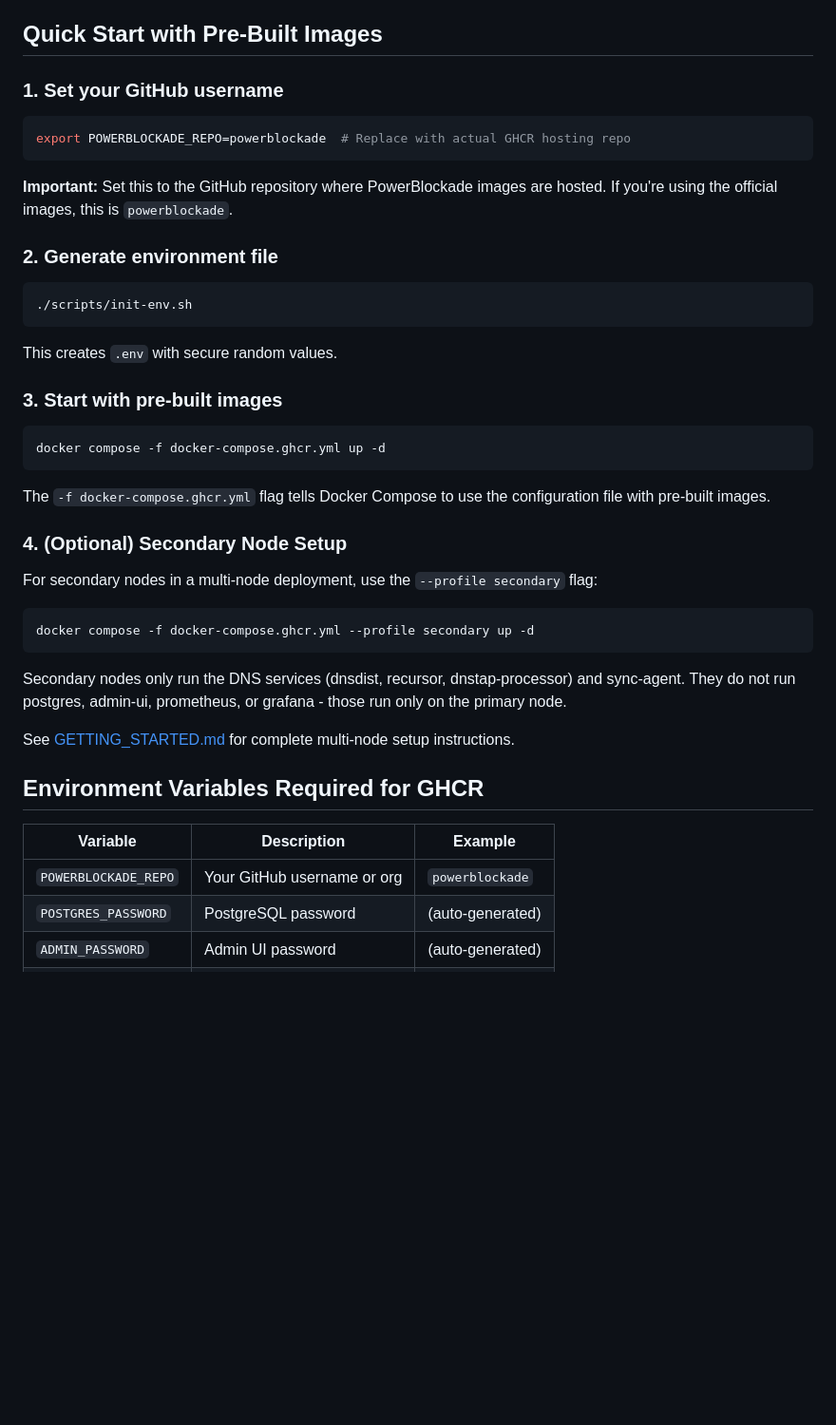
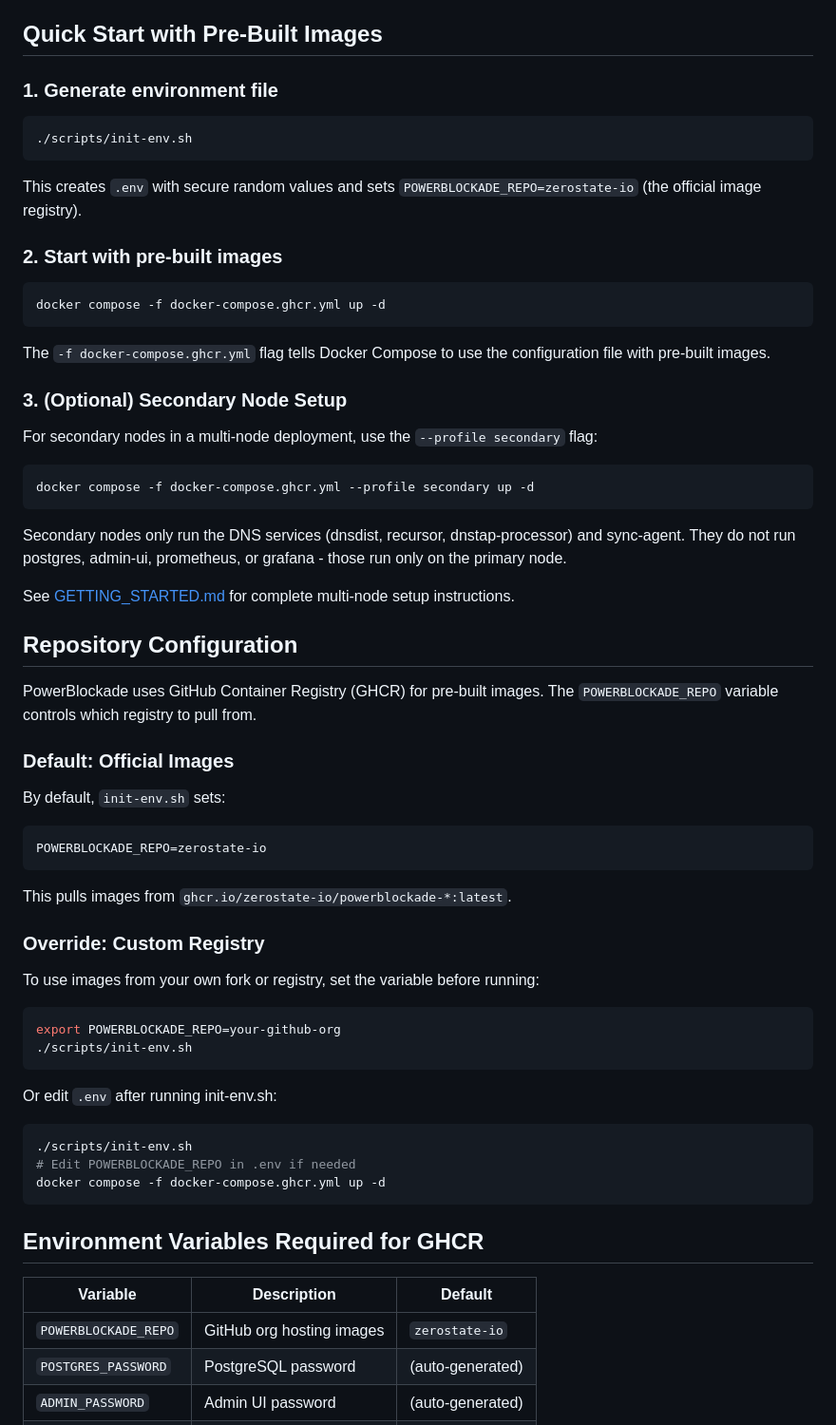
Before and after one commit to Zerostate-IO/PowerBlockade, a Markdown page: docs/USING_PREBUILT_IMAGES.md, the part around one of its changes. Shown at 95% size. GitHub-like rendering; blank space fills up the shorter version.

Commit message:
docs(prebuilt): clarify repo defaults and profile behavior

````diff
--- a/docs/USING_PREBUILT_IMAGES.md
+++ b/docs/USING_PREBUILT_IMAGES.md
@@ -4,31 +4,23 @@ PowerBlockade provides pre-built Docker images hosted on GitHub Container Regist
 
 ## Quick Start with Pre-Built Images
 
-### 1. Set your GitHub username
-
-```bash
-export POWERBLOCKADE_REPO=powerblockade  # Replace with actual GHCR hosting repo
-```
-
-**Important:** Set this to the GitHub repository where PowerBlockade images are hosted. If you're using the official images, this is `powerblockade`.
-
-### 2. Generate environment file
+### 1. Generate environment file
 
 ```bash
 ./scripts/init-env.sh
 ```
 
-This creates `.env` with secure random values.
+This creates `.env` with secure random values and sets `POWERBLOCKADE_REPO=zerostate-io` (the official image registry).
 
-### 3. Start with pre-built images
-
+### 2. Start with pre-built images
 ```bash
 docker compose -f docker-compose.ghcr.yml up -d
 ```
 
 The `-f docker-compose.ghcr.yml` flag tells Docker Compose to use the configuration file with pre-built images.
 
-### 4. (Optional) Secondary Node Setup
+### 3. (Optional) Secondary Node Setup
+
 
 For secondary nodes in a multi-node deployment, use the `--profile secondary` flag:
 
@@ -39,11 +31,43 @@ docker compose -f docker-compose.ghcr.yml --profile secondary up -d
 Secondary nodes only run the DNS services (dnsdist, recursor, dnstap-processor) and sync-agent. They do not run postgres, admin-ui, prometheus, or grafana - those run only on the primary node.
 
 See [GETTING_STARTED.md](GETTING_STARTED.md#multi-node-setup-optional) for complete multi-node setup instructions.
+
+## Repository Configuration
+
+PowerBlockade uses GitHub Container Registry (GHCR) for pre-built images. The `POWERBLOCKADE_REPO` variable controls which registry to pull from.
+
+### Default: Official Images
+
+By default, `init-env.sh` sets:
+
+```bash
+POWERBLOCKADE_REPO=zerostate-io
+```
+
+This pulls images from `ghcr.io/zerostate-io/powerblockade-*:latest`.
+
+### Override: Custom Registry
+
+To use images from your own fork or registry, set the variable before running:
+
+```bash
+export POWERBLOCKADE_REPO=your-github-org
+./scripts/init-env.sh
+```
+
+Or edit `.env` after running init-env.sh:
+
+```bash
+./scripts/init-env.sh
+# Edit POWERBLOCKADE_REPO in .env if needed
+docker compose -f docker-compose.ghcr.yml up -d
+```
+
 ## Environment Variables Required for GHCR
 
-| Variable | Description | Example |
+| Variable | Description | Default |
 |----------|-------------|---------|
-| `POWERBLOCKADE_REPO` | Your GitHub username or org | `powerblockade` |
+| `POWERBLOCKADE_REPO` | GitHub org hosting images | `zerostate-io` |
 | `POSTGRES_PASSWORD` | PostgreSQL password | (auto-generated) |
 | `ADMIN_PASSWORD` | Admin UI password | (auto-generated) |
 | `ADMIN_SECRET_KEY` | Session signing key | (auto-generated) |
````
Also changed, not shown: other parts of docs/USING_PREBUILT_IMAGES.md (+9 -9 lines).
